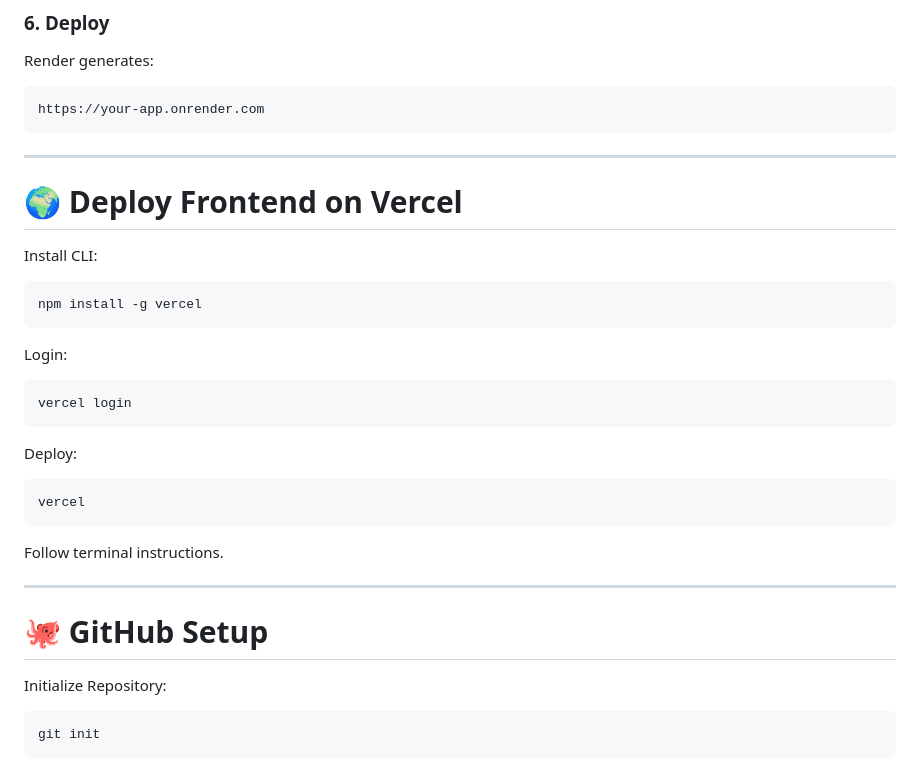
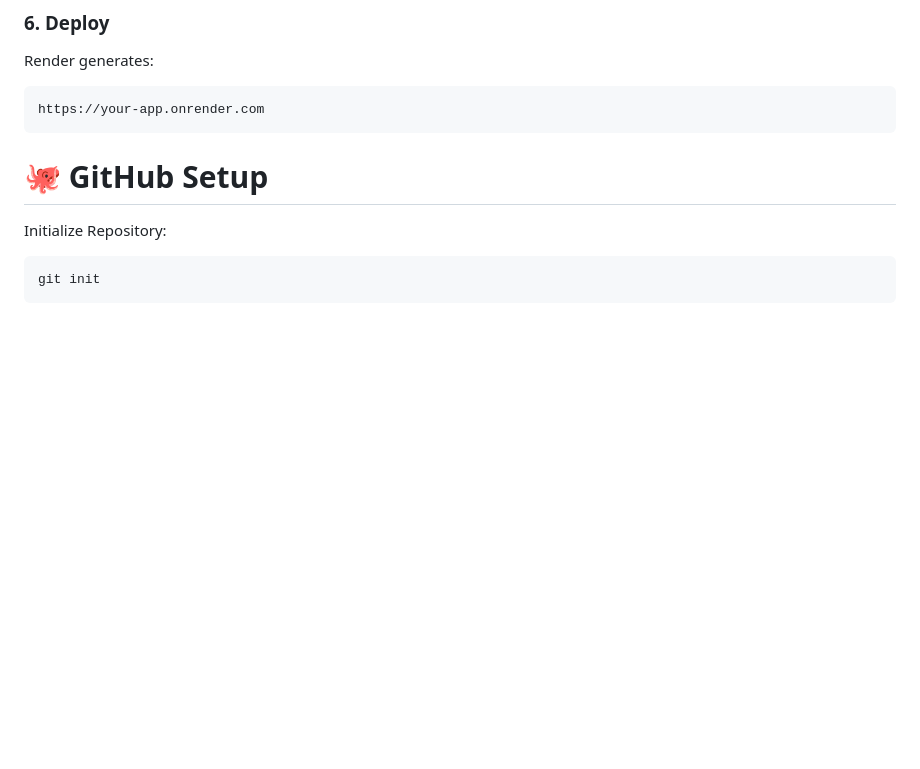
Before and after one commit to aryaabhirvey1-cmyk/CareerGuidance, a Markdown page: README.MD, the part around the change. Rendered like a GitHub page; blank space fills up the shorter version.

Commit message:
Updated README deployment instructions

````diff
--- a/README.MD
+++ b/README.MD
@@ -410,31 +410,6 @@ Render generates:
 https://your-app.onrender.com
 ```
 
----
-
-# 🌍 Deploy Frontend on Vercel
-
-Install CLI:
-
-```bash
-npm install -g vercel
-```
-
-Login:
-
-```bash
-vercel login
-```
-
-Deploy:
-
-```bash
-vercel
-```
-
-Follow terminal instructions.
-
----
 
 # 🐙 GitHub Setup
 
````
